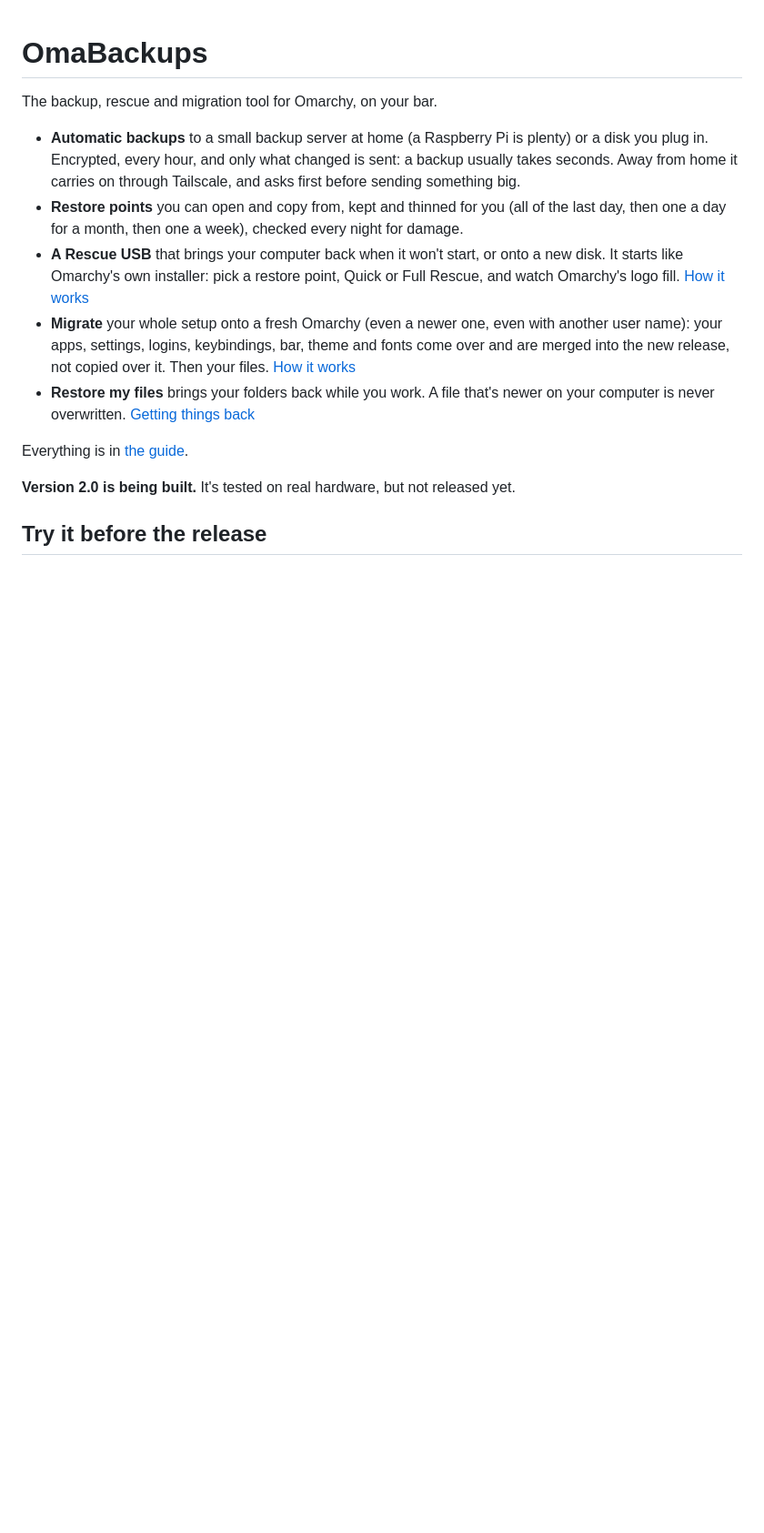
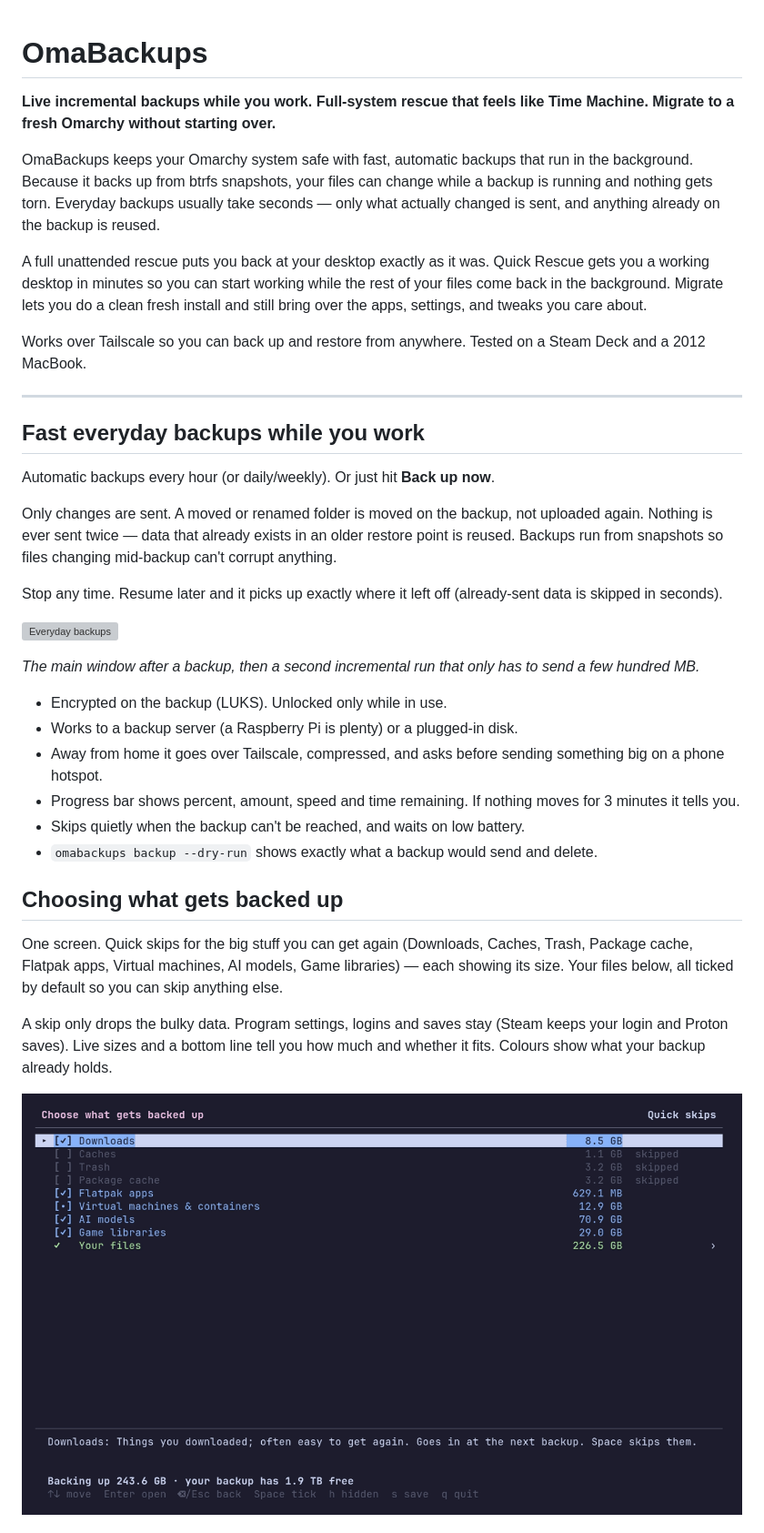
Before and after one commit to MattsMacsGit/omabackups, a Markdown page: README.md, the part around one of its changes. Shown at 91% size. Rendered like a GitHub page; pictures changed too: docs/media/pick.gif (added); blank space fills up the shorter version; grey boxes are pictures that could not be loaded.

```diff
--- a/README.md
+++ b/README.md
@@ -1,27 +1,39 @@
 # OmaBackups
 
-The backup, rescue and migration tool for Omarchy, on your bar.
+**Live incremental backups while you work. Full-system rescue that feels like Time Machine. Migrate to a fresh Omarchy without starting over.**
 
-- **Automatic backups** to a small backup server at home (a Raspberry Pi is
-  plenty) or a disk you plug in. Encrypted, every hour, and only what changed
-  is sent: a backup usually takes seconds. Away from home it carries on through
-  Tailscale, and asks first before sending something big.
-- **Restore points** you can open and copy from, kept and thinned for you
-  (all of the last day, then one a day for a month, then one a week), checked
-  every night for damage.
-- **A Rescue USB** that brings your computer back when it won't start, or onto
-  a new disk. It starts like Omarchy's own installer: pick a restore point,
-  Quick or Full Rescue, and watch Omarchy's logo fill. [How it works](docs/RESCUE.md)
-- **Migrate** your whole setup onto a fresh Omarchy (even a newer one, even
-  with another user name): your apps, settings, logins, keybindings, bar,
-  theme and fonts come over and are merged into the new release, not copied
-  over it. Then your files. [How it works](docs/MIGRATE.md)
-- **Restore my files** brings your folders back while you work. A file that's
-  newer on your computer is never overwritten. [Getting things back](docs/RESTORING.md)
+OmaBackups keeps your Omarchy system safe with fast, automatic backups that run in the background. Because it backs up from btrfs snapshots, your files can change while a backup is running and nothing gets torn. Everyday backups usually take seconds — only what actually changed is sent, and anything already on the backup is reused.
 
-Everything is in [the guide](docs/GUIDE.md).
+A full unattended rescue puts you back at your desktop exactly as it was. Quick Rescue gets you a working desktop in minutes so you can start working while the rest of your files come back in the background. Migrate lets you do a clean fresh install and still bring over the apps, settings, and tweaks you care about.
 
-**Version 2.0 is being built.** It's tested on real hardware, but not
-released yet.
+Works over Tailscale so you can back up and restore from anywhere. Tested on a Steam Deck and a 2012 MacBook.
 
-## Try it before the release
+---
+
+## Fast everyday backups while you work
+
+Automatic backups every hour (or daily/weekly). Or just hit **Back up now**.
+
+Only changes are sent. A moved or renamed folder is moved on the backup, not uploaded again. Nothing is ever sent twice — data that already exists in an older restore point is reused. Backups run from snapshots so files changing mid-backup can't corrupt anything.
+
+Stop any time. Resume later and it picks up exactly where it left off (already-sent data is skipped in seconds).
+
+![Everyday backups](docs/media/everyday-backups.gif)
+
+*The main window after a backup, then a second incremental run that only has to send a few hundred MB.*
+
+- Encrypted on the backup (LUKS). Unlocked only while in use.
+- Works to a backup server (a Raspberry Pi is plenty) or a plugged-in disk.
+- Away from home it goes over Tailscale, compressed, and asks before sending something big on a phone hotspot.
+- Progress bar shows percent, amount, speed and time remaining. If nothing moves for 3 minutes it tells you.
+- Skips quietly when the backup can't be reached, and waits on low battery.
+- `omabackups backup --dry-run` shows exactly what a backup would send and delete.
+
+## Choosing what gets backed up
+
+One screen. Quick skips for the big stuff you can get again (Downloads, Caches, Trash, Package cache, Flatpak apps, Virtual machines, AI models, Game libraries) — each showing its size. Your files below, all ticked by default so you can skip anything else.
+
+A skip only drops the bulky data. Program settings, logins and saves stay (Steam keeps your login and Proton saves). Live sizes and a bottom line tell you how much and whether it fits. Colours show what your backup already holds.
+
+![Choose what gets backed up](docs/media/pick.gif)
+
```
Also changed, not shown: other parts of README.md (+51 -5 lines), docs/media/bring_back.gif (added), 1 other file.
